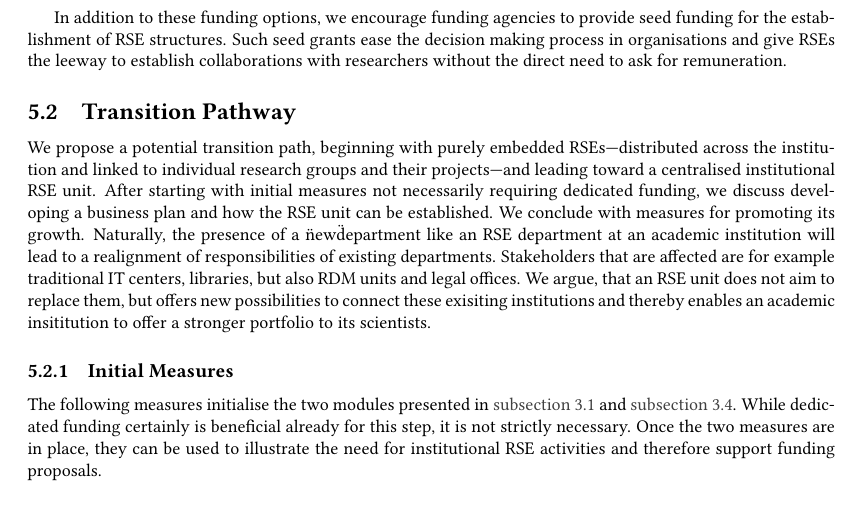
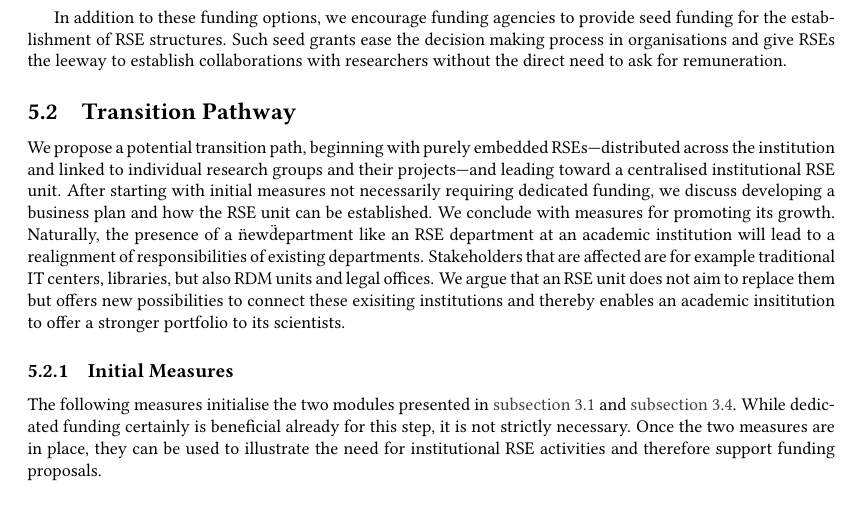
Before and after one commit to DE-RSE/2023_paper-RSE-groups, a LaTeX document (paper.tex): part of page 10 of 16, cut so that both start at the same text. Compiled offline with pdfLaTeX; a LaTeX package or settings file that is missing is left out.

Commit message:
Update paper.tex
Co-authored-by: axel-loewe <52000348+axel-loewe@users.noreply.github.com>

```diff
--- a/paper.tex
+++ b/paper.tex
@@ -527,7 +527,7 @@ We propose a potential transition path, beginning with purely embedded RSEs---di
 After starting with initial measures not necessarily requiring dedicated funding, we discuss developing a business plan and how the RSE unit can be established.
 We conclude with measures for promoting its growth.
 Naturally, the presence of a \"new\" department like an RSE department at an academic institution will lead to a realignment of responsibilities of existing departments.
-Stakeholders that are affected are for example traditional IT centers, libraries, but also RDM units and legal offices. We argue, that an RSE unit does not aim to replace them, but
+Stakeholders that are affected are for example traditional IT centers, libraries, but also RDM units and legal offices. We argue that an RSE unit does not aim to replace them but
 offers new possibilities to connect these exisiting institutions and thereby enables an academic insititution to offer a stronger portfolio to its scientists.
 
 \subsubsection{Initial Measures}
```
